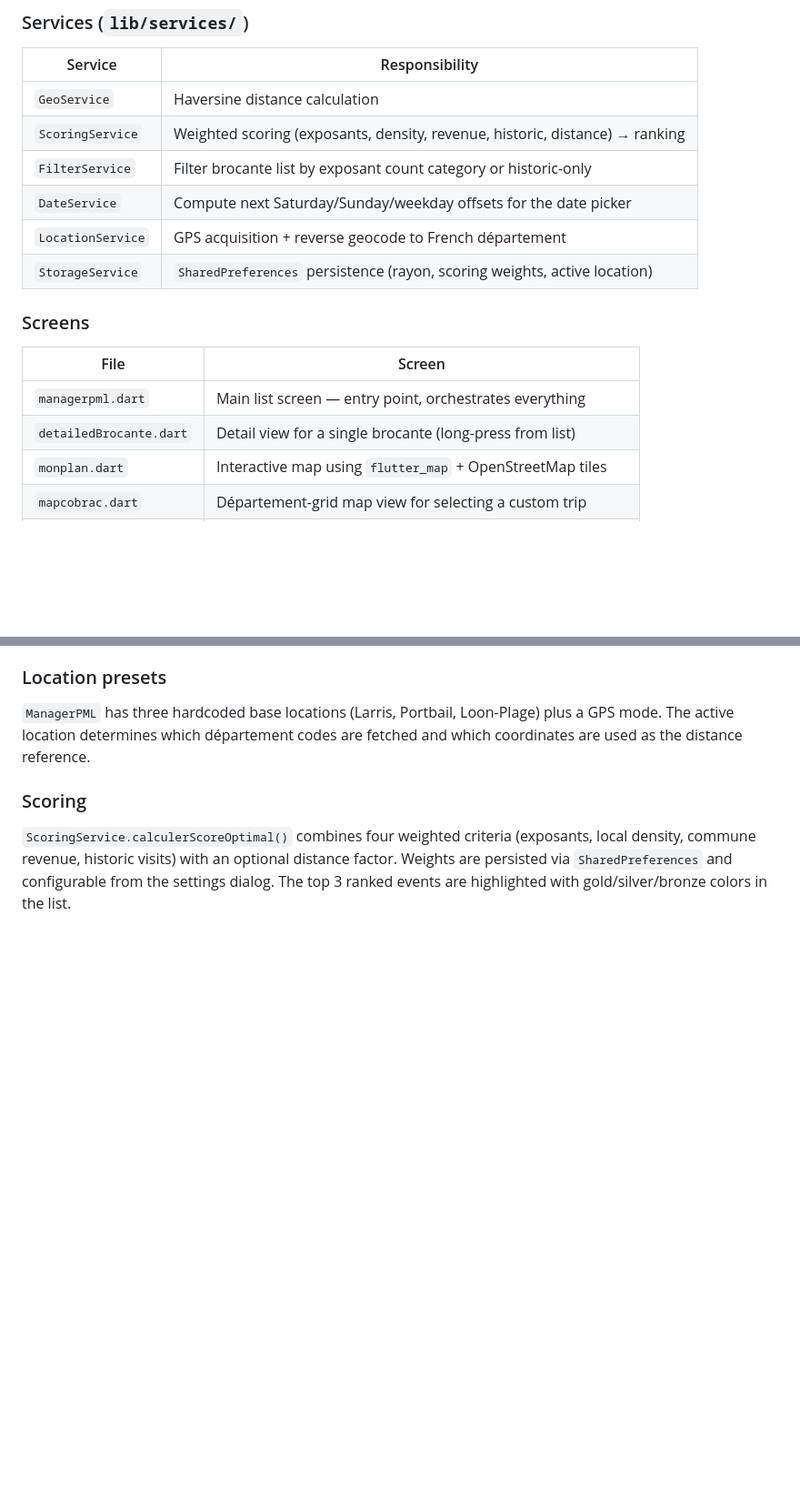
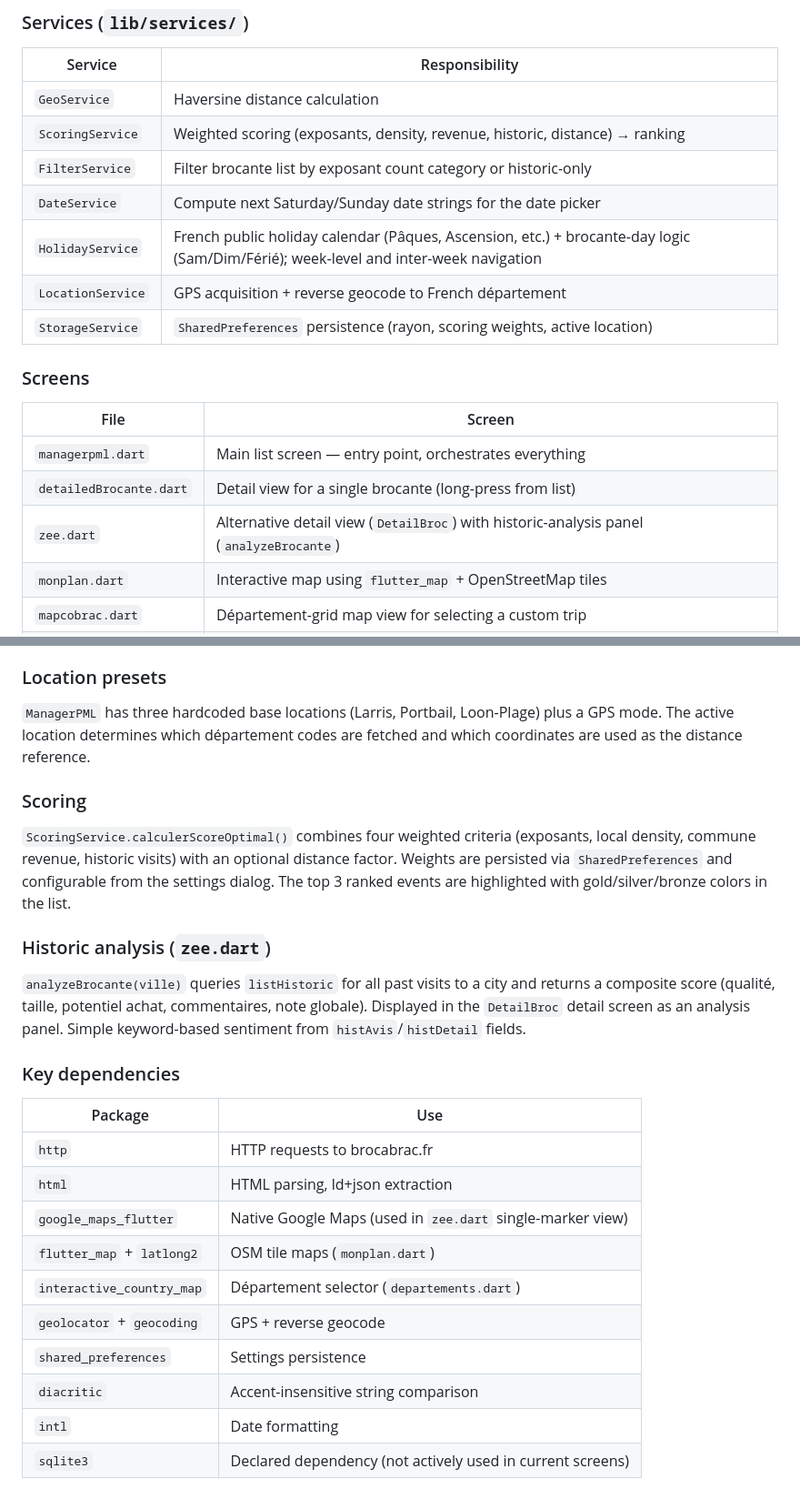
Before and after one commit to PML54/cobroc2605, a Markdown page: CLAUDE.md, 2 parts joined by grey strips. Shown at 91% size. Drawn GitHub-style; blank space fills up the shorter version.

Commit message:
docs: mise à jour CLAUDE.md — HolidayService, zee.dart, dépendances
Ajoute HolidayService (jours fériés français + navigation brocante-day),
zee.dart (DetailBroc + analyzeBrocante), et le tableau des dépendances clés.

Co-Authored-By: Claude Sonnet 4.6 <noreply@anthropic.com>

```diff
--- a/CLAUDE.md
+++ b/CLAUDE.md
@@ -49,7 +49,8 @@ flutter pub upgrade
 | `GeoService` | Haversine distance calculation |
 | `ScoringService` | Weighted scoring (exposants, density, revenue, historic, distance) → ranking |
 | `FilterService` | Filter brocante list by exposant count category or historic-only |
-| `DateService` | Compute next Saturday/Sunday/weekday offsets for the date picker |
+| `DateService` | Compute next Saturday/Sunday date strings for the date picker |
+| `HolidayService` | French public holiday calendar (Pâques, Ascension, etc.) + brocante-day logic (Sam/Dim/Férié); week-level and inter-week navigation |
 | `LocationService` | GPS acquisition + reverse geocode to French département |
 | `StorageService` | `SharedPreferences` persistence (rayon, scoring weights, active location) |
 
@@ -59,6 +60,7 @@ flutter pub upgrade
 |---|---|
 | `managerpml.dart` | Main list screen — entry point, orchestrates everything |
 | `detailedBrocante.dart` | Detail view for a single brocante (long-press from list) |
+| `zee.dart` | Alternative detail view (`DetailBroc`) with historic-analysis panel (`analyzeBrocante`) |
 | `monplan.dart` | Interactive map using `flutter_map` + OpenStreetMap tiles |
 | `mapcobrac.dart` | Département-grid map view for selecting a custom trip |
 | `departements.dart` | France département selector using `interactive_country_map` |
@@ -90,3 +92,22 @@ flutter pub upgrade
 ### Scoring
 
 `ScoringService.calculerScoreOptimal()` combines four weighted criteria (exposants, local density, commune revenue, historic visits) with an optional distance factor. Weights are persisted via `SharedPreferences` and configurable from the settings dialog. The top 3 ranked events are highlighted with gold/silver/bronze colors in the list.
+
+### Historic analysis (`zee.dart`)
+
+`analyzeBrocante(ville)` queries `listHistoric` for all past visits to a city and returns a composite score (qualité, taille, potentiel achat, commentaires, note globale). Displayed in the `DetailBroc` detail screen as an analysis panel. Simple keyword-based sentiment from `histAvis`/`histDetail` fields.
+
+### Key dependencies
+
+| Package | Use |
+|---|---|
+| `http` | HTTP requests to brocabrac.fr |
+| `html` | HTML parsing, ld+json extraction |
+| `google_maps_flutter` | Native Google Maps (used in `zee.dart` single-marker view) |
+| `flutter_map` + `latlong2` | OSM tile maps (`monplan.dart`) |
+| `interactive_country_map` | Département selector (`departements.dart`) |
+| `geolocator` + `geocoding` | GPS + reverse geocode |
+| `shared_preferences` | Settings persistence |
+| `diacritic` | Accent-insensitive string comparison |
+| `intl` | Date formatting |
+| `sqlite3` | Declared dependency (not actively used in current screens) |
```
